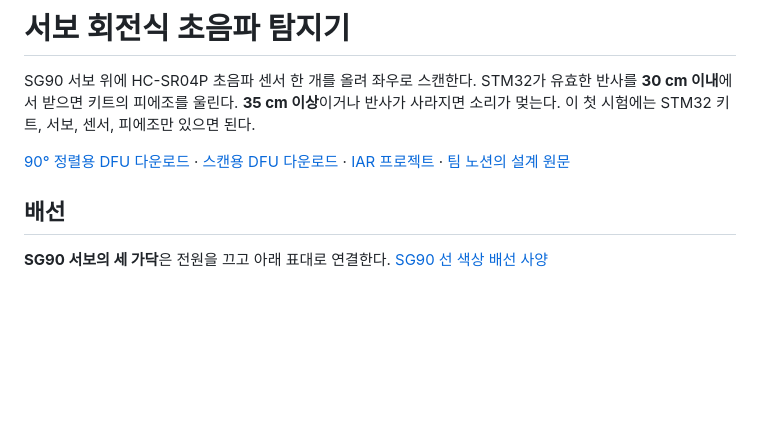
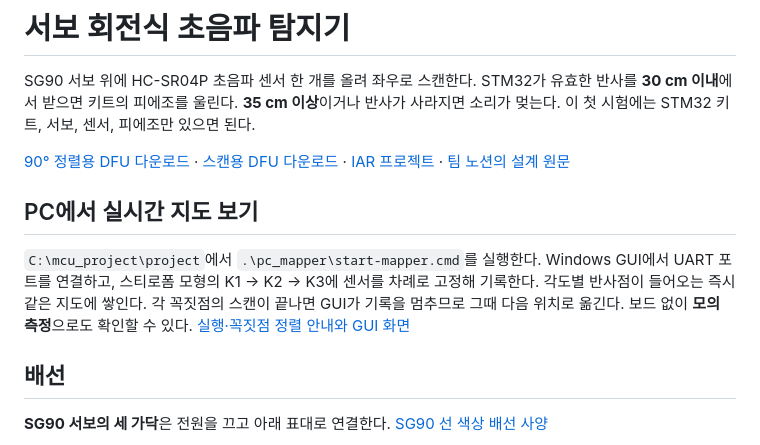
Before and after one commit to tokengeoji/mcu, a Markdown page: README.md, the part around the change. Rendered like a GitHub page; blank space fills up the shorter version.

```diff
--- a/README.md
+++ b/README.md
@@ -3,6 +3,10 @@
 SG90 서보 위에 HC-SR04P 초음파 센서 한 개를 올려 좌우로 스캔한다. STM32가 유효한 반사를 **30 cm 이내**에서 받으면 키트의 피에조를 울린다. **35 cm 이상**이거나 반사가 사라지면 소리가 멎는다. 이 첫 시험에는 STM32 키트, 서보, 센서, 피에조만 있으면 된다.
 
 [90° 정렬용 DFU 다운로드](https://github.com/tokengeoji/mcu/raw/refs/heads/dev/firmware/SweepCenter.dfu) · [스캔용 DFU 다운로드](https://github.com/tokengeoji/mcu/raw/refs/heads/dev/firmware/SweepScan.dfu) · [IAR 프로젝트](stm32/SweepScan.eww) · [팀 노션의 설계 원문](https://app.notion.com/p/4253c6661b7d8149a666e968a2ce0bc0)
+
+## PC에서 실시간 지도 보기
+
+`C:\mcu_project\project`에서 `.\pc_mapper\start-mapper.cmd`를 실행한다. Windows GUI에서 UART 포트를 연결하고, 스티로폼 모형의 K1 → K2 → K3에 센서를 차례로 고정해 기록한다. 각도별 반사점이 들어오는 즉시 같은 지도에 쌓인다. 각 꼭짓점의 스캔이 끝나면 GUI가 기록을 멈추므로 그때 다음 위치로 옮긴다. 보드 없이 **모의 측정**으로도 확인할 수 있다. [실행·꼭짓점 정렬 안내와 GUI 화면](pc_mapper/README.md)
 
 ## 배선
 
```
Also changed, not shown: pc_mapper/README.md (added, +47 -0 lines), pc_mapper/preview.png (added), pc_mapper/stations.png (added), 9 other files.
